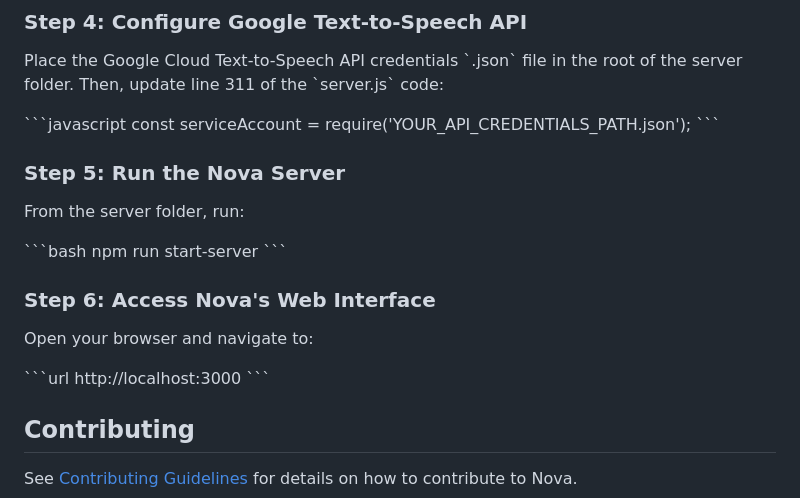
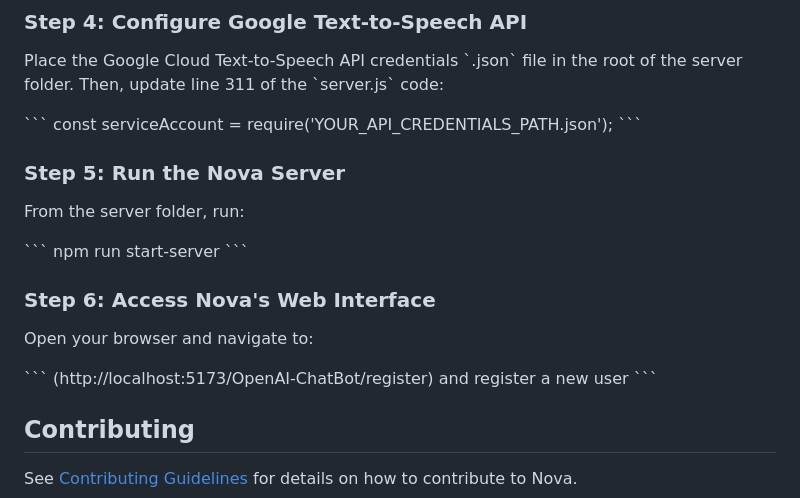
Before and after one commit to WILLIAMSTAMP/Open-AI-Voice-Assistant, a Markdown page: README.md, the part around the change. GitHub-like rendering.

````diff
--- a/README.md
+++ b/README.md
@@ -72,7 +72,7 @@ Replace the placeholder with your own OpenAI API key.
 
 Place the Google Cloud Text-to-Speech API credentials \`.json\` file in the root of the server folder. Then, update line 311 of the \`server.js\` code:
 
-\```javascript
+\```
 const serviceAccount = require('YOUR_API_CREDENTIALS_PATH.json');
 \```
 
@@ -80,7 +80,7 @@ const serviceAccount = require('YOUR_API_CREDENTIALS_PATH.json');
 
 From the server folder, run:
 
-\```bash
+\```
 npm run start-server
 \```
 
@@ -88,8 +88,8 @@ npm run start-server
 
 Open your browser and navigate to:
 
-\```url
-http://localhost:3000
+\```
+(http://localhost:5173/OpenAI-ChatBot/register) and register a new user
 \```
 
 ## Contributing
````
